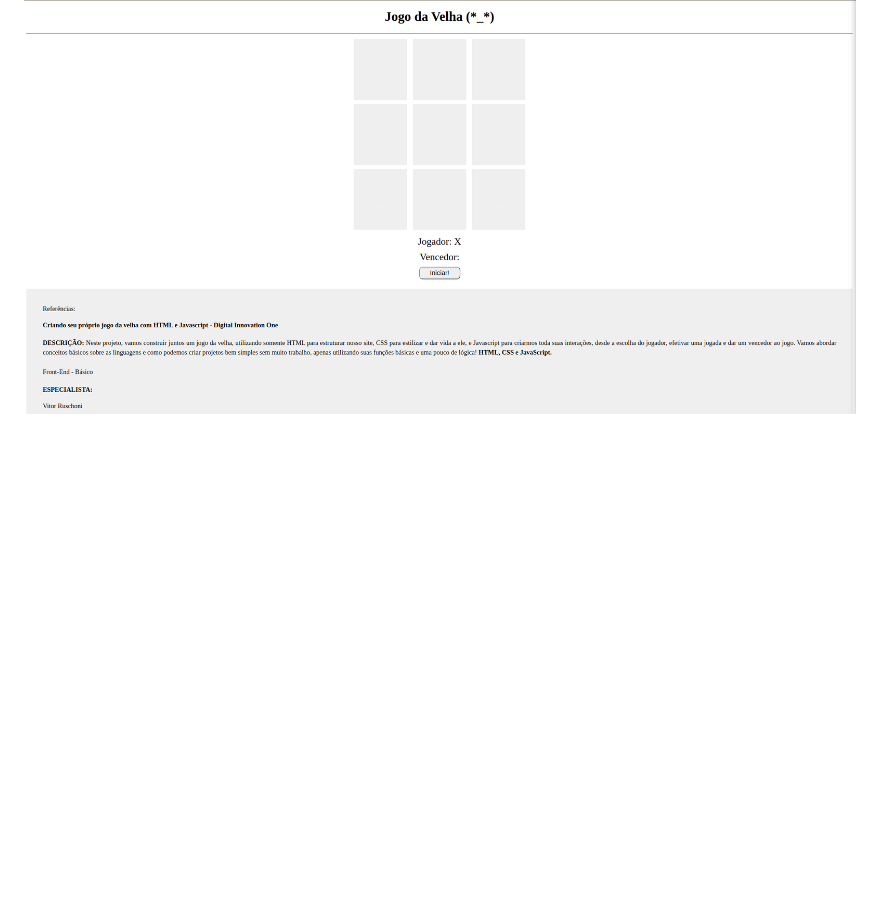
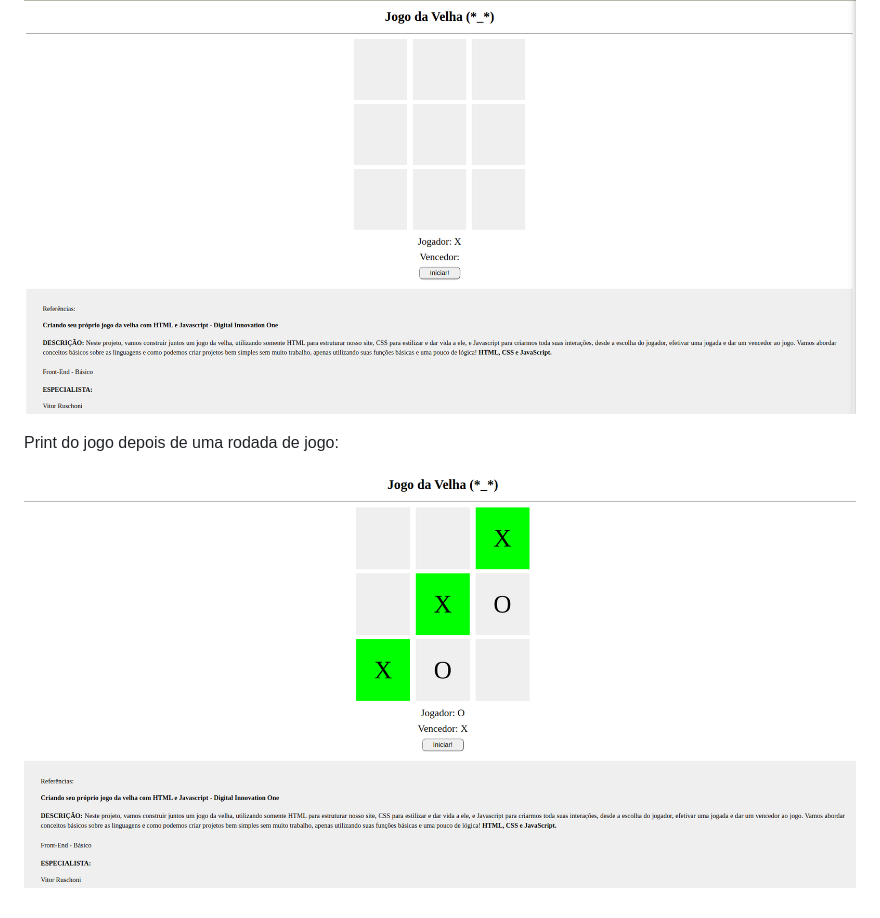
Before and after one commit to TiagoMerc/Criando-seu-pr-prio-jogo-da-velha-com-HTML-e-Javascript---DIO, a Markdown page: README.md, the part around the change. Rendered like a GitHub page; pictures changed too: imgs/posjogo.png (added); blank space fills up the shorter version.

Commit message:
Atualização do README.md

```diff
--- a/README.md
+++ b/README.md
@@ -42,3 +42,7 @@ Finalizando o jogo da Velha e ativando o botão Iniciar
 Atualização do projeto depois do curso
 
 ![Jogo da Velha, print do jogo depois que finalizei o curso](/imgs/Print-pos%20curso.png)
+
+Print do jogo depois de uma rodada de jogo:
+
+![Jogo da Velha, print do jogo depois que finalizei o curso e roda de jogo](/imgs/posjogo.png)
```
